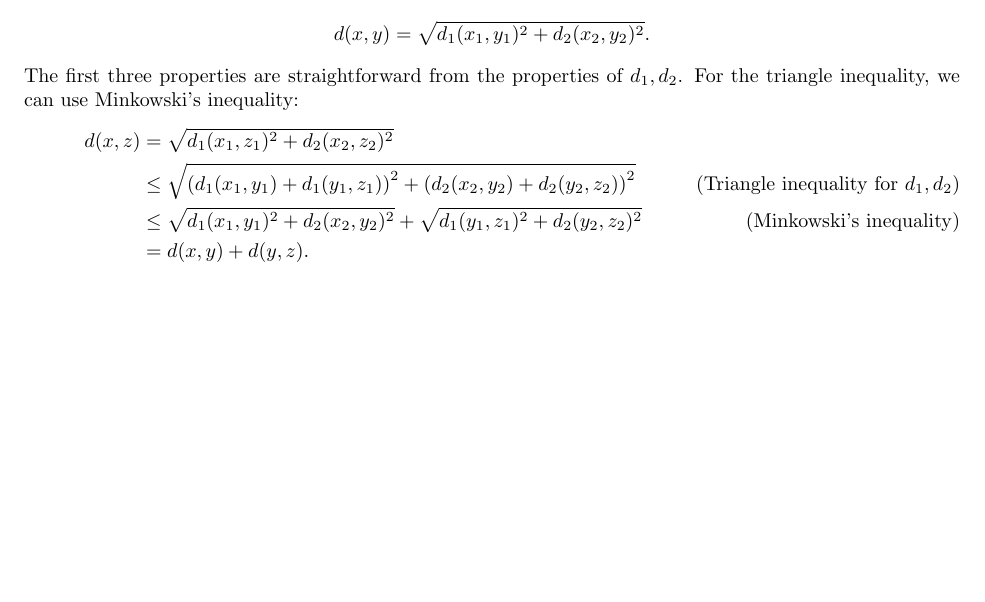
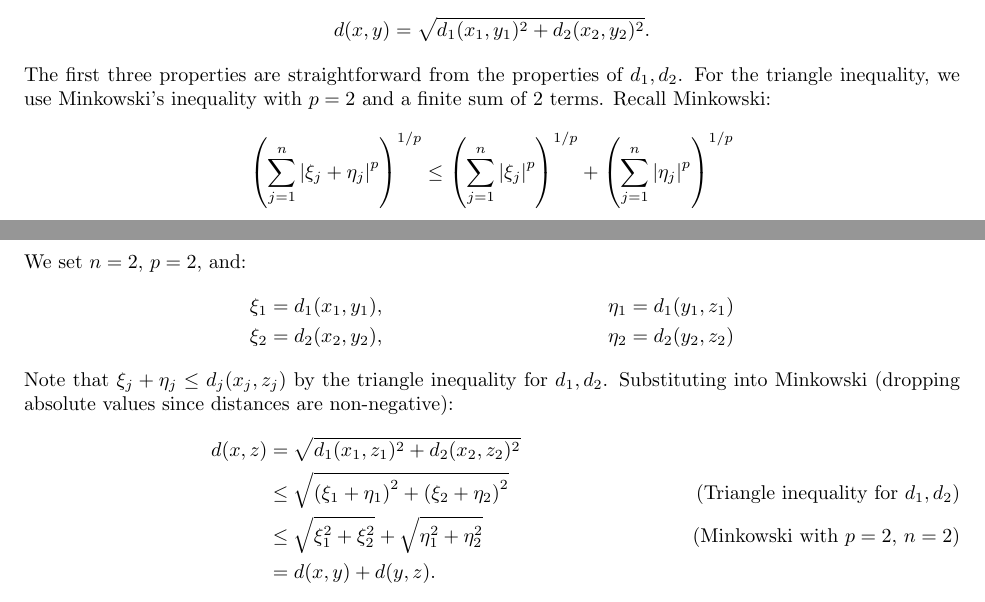
Before and after one commit to mikinty/Kreyszig-Functional-Analysis-Solutions, a LaTeX book (main.tex, which reads chapters/chapter1/chapter1-2.tex): part of page 19 of 109 before the commit and two parts of pages 19 and 20 of 109 after it, the two joined at a grey line, cut so that both start at the same text, the shorter picture padded with empty space. Compiled offline with pdfLaTeX.

Commit message:
Explain Minkowski's inequality more

```diff
--- a/chapters/chapter1/chapter1-2.tex
+++ b/chapters/chapter1/chapter1-2.tex
@@ -530,11 +530,26 @@ We now want to prove that $l^p$ is a metric space.
     d(x, y) = \sqrt{d_1(x_1, y_1)^2 + d_2(x_2, y_2)^2}.
   \end{equation*}
   The first three properties are straightforward from the properties of $d_1, d_2$.
-  For the triangle inequality, we can use Minkowski's inequality:
+  For the triangle inequality, we use Minkowski's inequality with $p = 2$ and a finite sum of 2 terms.
+  Recall Minkowski:
+  \[
+    \pa{\sum_{j=1}^{n} \abs{\xi_j + \eta_j}^p}^{1/p}
+    \leq
+    \pa{\sum_{j=1}^{n} \abs{\xi_j}^p}^{1/p}
+    +
+    \pa{\sum_{j=1}^{n} \abs{\eta_j}^p}^{1/p}
+  \]
+  We set $n = 2$, $p = 2$, and:
+  \begin{align*}
+    \xi_1 &= d_1(x_1, y_1), & \eta_1 &= d_1(y_1, z_1) \\
+    \xi_2 &= d_2(x_2, y_2), & \eta_2 &= d_2(y_2, z_2)
+  \end{align*}
+  Note that $\xi_j + \eta_j \leq d_j(x_j, z_j)$ by the triangle inequality for $d_1, d_2$.
+  Substituting into Minkowski (dropping absolute values since distances are non-negative):
   \begin{align*}
     d(x, z) &= \sqrt{d_1(x_1, z_1)^2 + d_2(x_2, z_2)^2} \\
-    &\leq \sqrt{\pa{d_1(x_1, y_1) + d_1(y_1, z_1)}^2 + \pa{d_2(x_2, y_2) + d_2(y_2, z_2)}^2} \tag{Triangle inequality for $d_1, d_2$}\\
-    &\leq \sqrt{d_1(x_1, y_1)^2 + d_2(x_2, y_2)^2} + \sqrt{d_1(y_1, z_1)^2 + d_2(y_2, z_2)^2} \tag{Minkowski's inequality}\\
+    &\leq \sqrt{\pa{\xi_1 + \eta_1}^2 + \pa{\xi_2 + \eta_2}^2} \tag{Triangle inequality for $d_1, d_2$}\\
+    &\leq \sqrt{\xi_1^2 + \xi_2^2} + \sqrt{\eta_1^2 + \eta_2^2} \tag{Minkowski with $p=2$, $n=2$}\\
     &= d(x, y) + d(y, z).
   \end{align*}
 }
```
Also changed, not shown: 1 other file.
